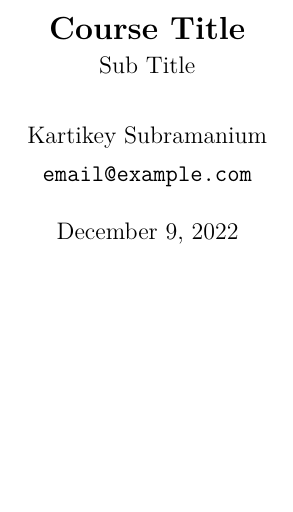
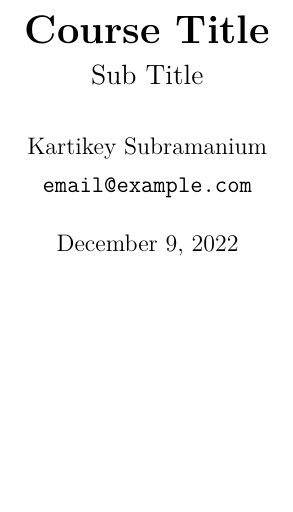
Before and after one commit to hellokartikey/LaTeX, a LaTeX document (report.tex): part of the page, cut so that both start at the same text. Compiled offline with pdfLaTeX.

Commit message:
Improve cover

```diff
--- a/report.tex
+++ b/report.tex
@@ -4,8 +4,8 @@
 \usepackage{karstyle}
 
 % Generating cover page
-\newcommand \titlefont {\fontsize{16pt}{12pt}\selectfont}
-\newcommand \subtitlefont {\fontsize{12pt}{10pt}\selectfont}
+\newcommand \titlefont {\fontsize{20pt}{18pt}\selectfont}
+\newcommand \subtitlefont {\fontsize{14pt}{12pt}\selectfont}
 \newcommand \authorfont {\fontsize{12pt}{10pt}\selectfont}
 \newcommand \subauthorfont {\fontsize{12pt}{10pt}\selectfont}
 
```
Also changed, not shown: notes.tex (+1 -0 lines).
